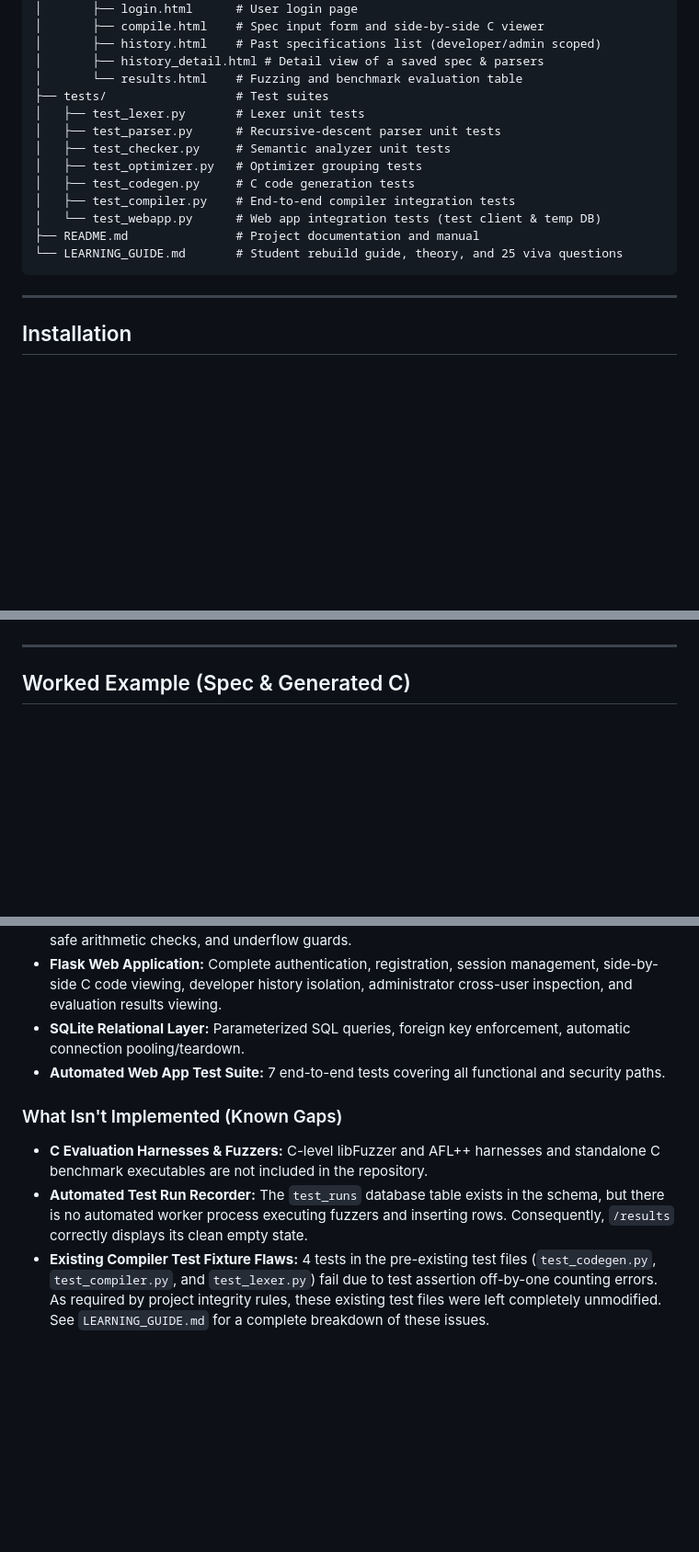
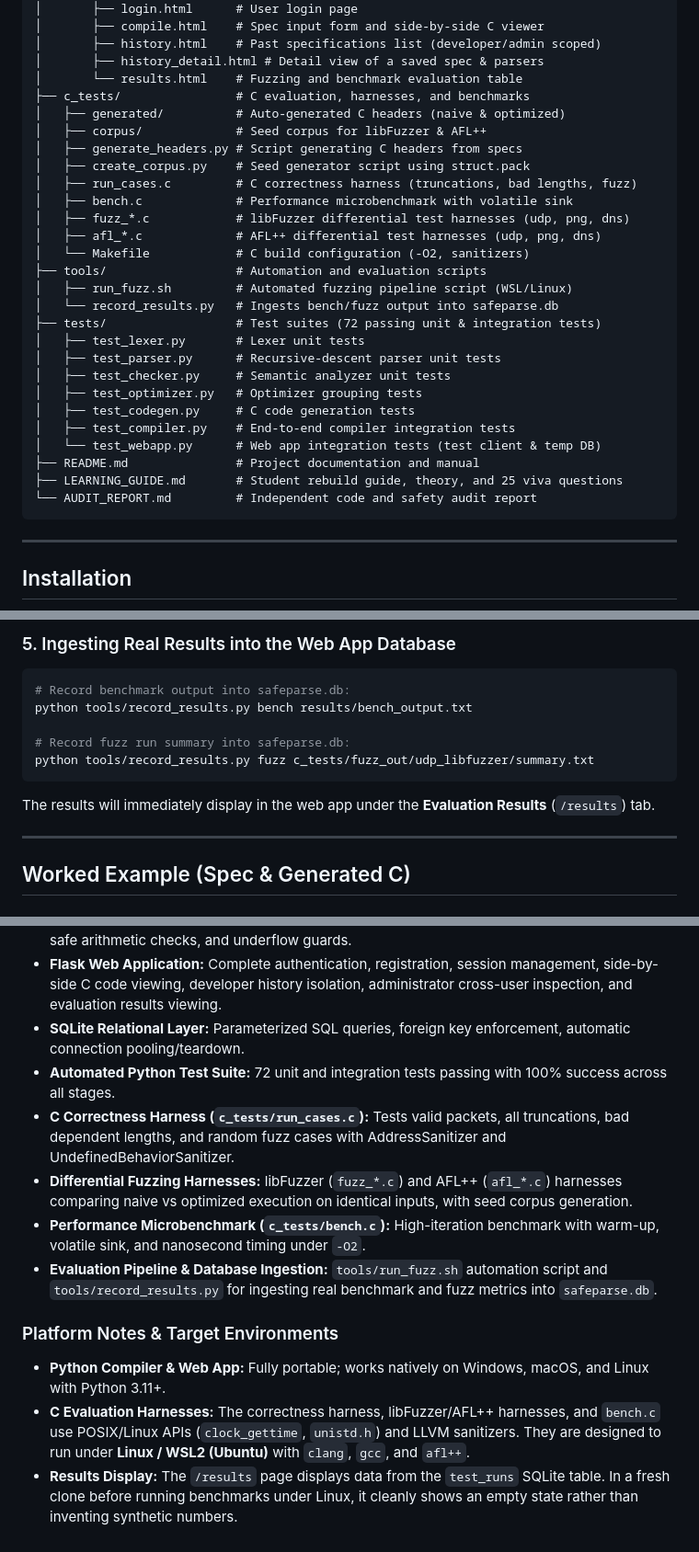
Before and after one commit to AbhashBhattarai/SafeParse, a Markdown page: README.md, 3 parts joined by grey strips. Shown at 92% size. Drawn GitHub-style; blank space fills up the shorter version.

````diff
--- a/README.md
+++ b/README.md
@@ -68,7 +69,20 @@ SafeParse/
 │       ├── history.html    # Past specifications list (developer/admin scoped)
 │       ├── history_detail.html # Detail view of a saved spec & parsers
 │       └── results.html    # Fuzzing and benchmark evaluation table
-├── tests/                  # Test suites
+├── c_tests/                # C evaluation, harnesses, and benchmarks
+│   ├── generated/          # Auto-generated C headers (naive & optimized)
+│   ├── corpus/             # Seed corpus for libFuzzer & AFL++
+│   ├── generate_headers.py # Script generating C headers from specs
+│   ├── create_corpus.py    # Seed generator script using struct.pack
+│   ├── run_cases.c         # C correctness harness (truncations, bad lengths, fuzz)
+│   ├── bench.c             # Performance microbenchmark with volatile sink
+│   ├── fuzz_*.c            # libFuzzer differential test harnesses (udp, png, dns)
+│   ├── afl_*.c             # AFL++ differential test harnesses (udp, png, dns)
+│   └── Makefile            # C build configuration (-O2, sanitizers)
+├── tools/                  # Automation and evaluation scripts
+│   ├── run_fuzz.sh         # Automated fuzzing pipeline script (WSL/Linux)
+│   └── record_results.py   # Ingests bench/fuzz output into safeparse.db
+├── tests/                  # Test suites (72 passing unit & integration tests)
 │   ├── test_lexer.py       # Lexer unit tests
 │   ├── test_parser.py      # Recursive-descent parser unit tests
 │   ├── test_checker.py     # Semantic analyzer unit tests
@@ -77,7 +91,8 @@ SafeParse/
 │   ├── test_compiler.py    # End-to-end compiler integration tests
 │   └── test_webapp.py      # Web app integration tests (test client & temp DB)
 ├── README.md               # Project documentation and manual
-└── LEARNING_GUIDE.md       # Student rebuild guide, theory, and 25 viva questions
+├── LEARNING_GUIDE.md       # Student rebuild guide, theory, and 25 viva questions
+└── AUDIT_REPORT.md         # Independent code and safety audit report
 ```
 
 ---
@@ -186,3 +244,12 @@ All 7 web application tests pass cleanly with 100% success:
+### 5. Ingesting Real Results into the Web App Database
+```bash
+# Record benchmark output into safeparse.db:
+python tools/record_results.py bench results/bench_output.txt
+
+# Record fuzz run summary into safeparse.db:
+python tools/record_results.py fuzz c_tests/fuzz_out/udp_libfuzzer/summary.txt
+```
+The results will immediately display in the web app under the **Evaluation Results** (`/results`) tab.
 
 ---
 
@@ -306,9 +373,13 @@ offset += 2;
 * **C Code Generator:** Supports naive and optimized modes, big and little endianness, overflow-safe arithmetic checks, and underflow guards.
 * **Flask Web Application:** Complete authentication, registration, session management, side-by-side C code viewing, developer history isolation, administrator cross-user inspection, and evaluation results viewing.
 * **SQLite Relational Layer:** Parameterized SQL queries, foreign key enforcement, automatic connection pooling/teardown.
-* **Automated Web App Test Suite:** 7 end-to-end tests covering all functional and security paths.
+* **Automated Python Test Suite:** 72 unit and integration tests passing with 100% success across all stages.
+* **C Correctness Harness (`c_tests/run_cases.c`):** Tests valid packets, all truncations, bad dependent lengths, and random fuzz cases with AddressSanitizer and UndefinedBehaviorSanitizer.
+* **Differential Fuzzing Harnesses:** libFuzzer (`fuzz_*.c`) and AFL++ (`afl_*.c`) harnesses comparing naive vs optimized execution on identical inputs, with seed corpus generation.
+* **Performance Microbenchmark (`c_tests/bench.c`):** High-iteration benchmark with warm-up, volatile sink, and nanosecond timing under `-O2`.
+* **Evaluation Pipeline & Database Ingestion:** `tools/run_fuzz.sh` automation script and `tools/record_results.py` for ingesting real benchmark and fuzz metrics into `safeparse.db`.
 
-### What Isn't Implemented (Known Gaps)
-* **C Evaluation Harnesses & Fuzzers:** C-level libFuzzer and AFL++ harnesses and standalone C benchmark executables are not included in the repository.
-* **Automated Test Run Recorder:** The `test_runs` database table exists in the schema, but there is no automated worker process executing fuzzers and inserting rows. Consequently, `/results` correctly displays its clean empty state.
-* **Existing Compiler Test Fixture Flaws:** 4 tests in the pre-existing test files (`test_codegen.py`, `test_compiler.py`, and `test_lexer.py`) fail due to test assertion off-by-one counting errors. As required by project integrity rules, these existing test files were left completely unmodified. See `LEARNING_GUIDE.md` for a complete breakdown of these issues.
+### Platform Notes & Target Environments
+* **Python Compiler & Web App:** Fully portable; works natively on Windows, macOS, and Linux with Python 3.11+.
+* **C Evaluation Harnesses:** The correctness harness, libFuzzer/AFL++ harnesses, and `bench.c` use POSIX/Linux APIs (`clock_gettime`, `unistd.h`) and LLVM sanitizers. They are designed to run under **Linux / WSL2 (Ubuntu)** with `clang`, `gcc`, and `afl++`.
+* **Results Display:** The `/results` page displays data from the `test_runs` SQLite table. In a fresh clone before running benchmarks under Linux, it cleanly shows an empty state rather than inventing synthetic numbers.
````
Also changed, not shown: other parts of README.md (+57 -13 lines), AUDIT_REPORT.md (added, +307 -0 lines).
